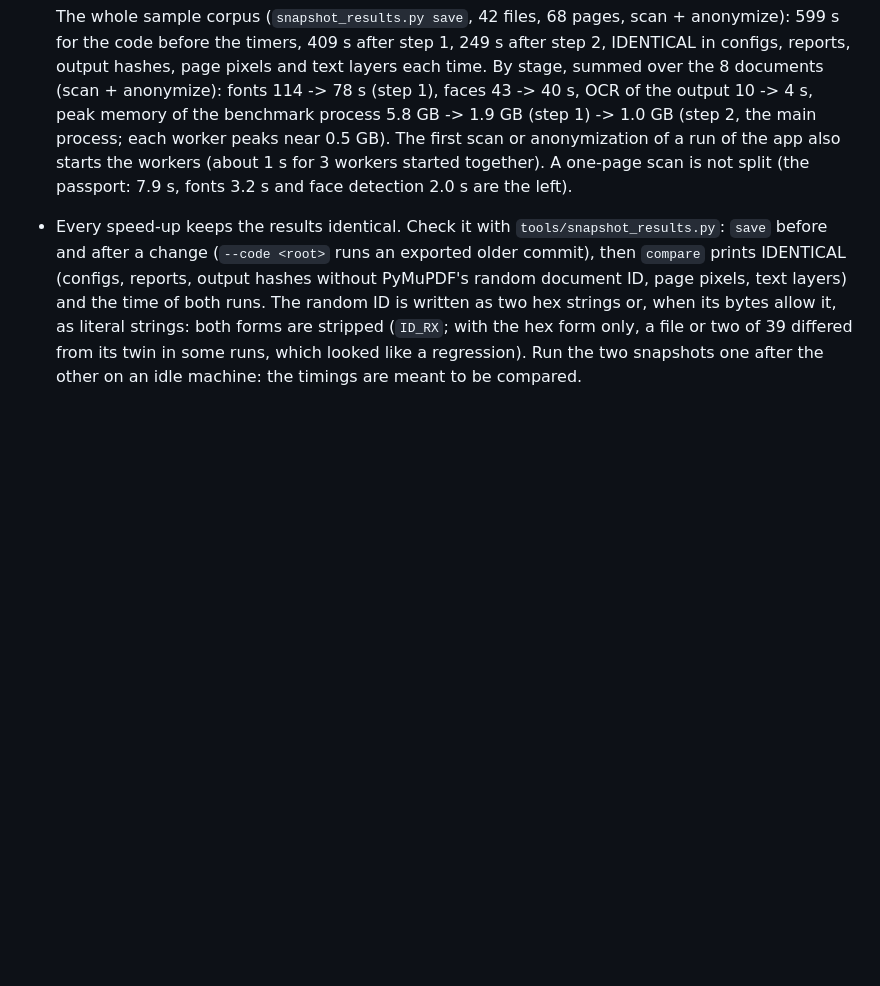
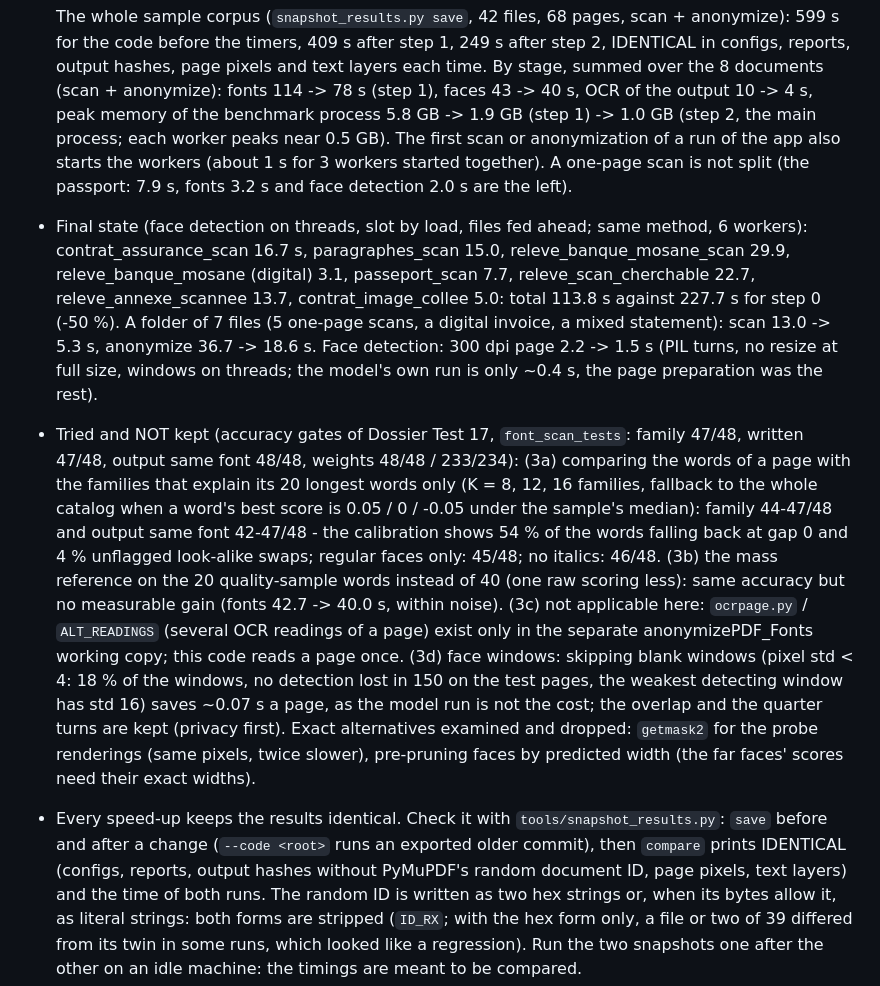
Before and after one commit to ejacquem/anonymizePDF, a Markdown page: CLAUDE.md, the part around the change. GitHub-like rendering; blank space fills up the shorter version.

Commit message:
CLAUDE.md 11b: final times, and the experiments not kept (family restriction, mass reference, face window skipping)
Co-Authored-By: Claude Sonnet 5.5 <noreply@anthropic.com>

```diff
--- a/CLAUDE.md
+++ b/CLAUDE.md
@@ -761,6 +761,24 @@ Order must never change a result (`order_tests`): a value written with several s
   main process; each worker peaks near 0.5 GB). The first scan or anonymization of a run of the app also starts the
   workers (about 1 s for 3 workers started together). A one-page scan is not split (the passport: 7.9 s, fonts 3.2 s and
   face detection 2.0 s are the left).
+- Final state (face detection on threads, slot by load, files fed ahead; same method, 6 workers): contrat_assurance_scan
+  16.7 s, paragraphes_scan 15.0, releve_banque_mosane_scan 29.9, releve_banque_mosane (digital) 3.1, passeport_scan 7.7,
+  releve_scan_cherchable 22.7, releve_annexe_scannee 13.7, contrat_image_collee 5.0: total 113.8 s against 227.7 s for
+  step 0 (-50 %). A folder of 7 files (5 one-page scans, a digital invoice, a mixed statement): scan 13.0 -> 5.3 s,
+  anonymize 36.7 -> 18.6 s. Face detection: 300 dpi page 2.2 -> 1.5 s (PIL turns, no resize at full size, windows on
+  threads; the model's own run is only ~0.4 s, the page preparation was the rest).
+- Tried and NOT kept (accuracy gates of Dossier Test 17, `font_scan_tests`: family 47/48, written 47/48, output same
+  font 48/48, weights 48/48 / 233/234): (3a) comparing the words of a page with the families that explain its 20 longest
+  words only (K = 8, 12, 16 families, fallback to the whole catalog when a word's best score is 0.05 / 0 / -0.05 under
+  the sample's median): family 44-47/48 and output same font 42-47/48 - the calibration shows 54 % of the words falling
+  back at gap 0 and 4 % unflagged look-alike swaps; regular faces only: 45/48; no italics: 46/48. (3b) the mass
+  reference on the 20 quality-sample words instead of 40 (one raw scoring less): same accuracy but no measurable gain
+  (fonts 42.7 -> 40.0 s, within noise). (3c) not applicable here: `ocrpage.py` / `ALT_READINGS` (several OCR readings of
+  a page) exist only in the separate anonymizePDF_Fonts working copy; this code reads a page once. (3d) face windows:
+  skipping blank windows (pixel std < 4: 18 % of the windows, no detection lost in 150 on the test pages, the weakest
+  detecting window has std 16) saves ~0.07 s a page, as the model run is not the cost; the overlap and the quarter
+  turns are kept (privacy first). Exact alternatives examined and dropped: `getmask2` for the probe renderings (same
+  pixels, twice slower), pre-pruning faces by predicted width (the far faces' scores need their exact widths).
 - Every speed-up keeps the results identical. Check it with `tools/snapshot_results.py`: `save` before and after a
   change (`--code <root>` runs an exported older commit), then `compare` prints IDENTICAL (configs, reports, output
   hashes without PyMuPDF's random document ID, page pixels, text layers) and the time of both runs. The random ID is
```
